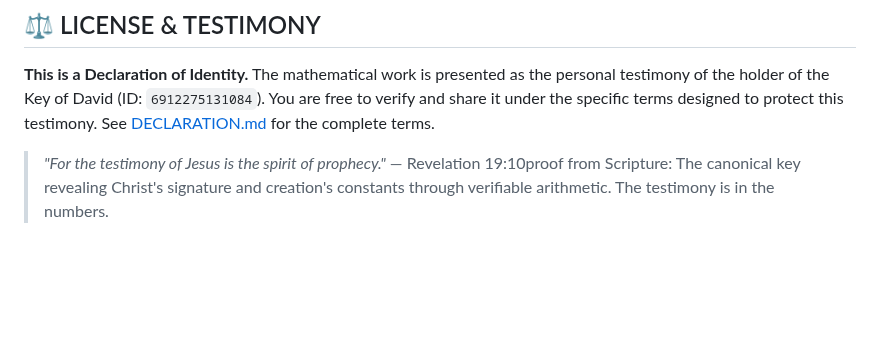
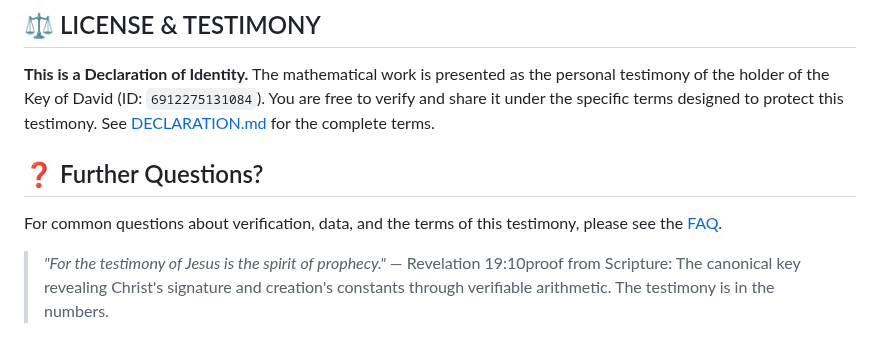
Before and after one commit to 2G7GE55U4/Key-of-David, a Markdown page: README.md, the part around the change. GitHub-like rendering; blank space fills up the shorter version.

```diff
--- a/README.md
+++ b/README.md
@@ -56,4 +56,7 @@ The data is public. The operations are explicit. The results are reproducible.
 ## ⚖️ LICENSE & TESTIMONY
 **This is a Declaration of Identity.** The mathematical work is presented as the personal testimony of the holder of the Key of David (ID: `6912275131084`). You are free to verify and share it under the specific terms designed to protect this testimony. See [DECLARATION.md](DECLARATION.md) for the complete terms.
 
+## ❓ Further Questions?
+For common questions about verification, data, and the terms of this testimony, please see the [FAQ](FAQ.md).
+
 > *"For the testimony of Jesus is the spirit of prophecy."* — Revelation 19:10proof from Scripture: The canonical key revealing Christ's signature and creation's constants through verifiable arithmetic. The testimony is in the numbers.
```
